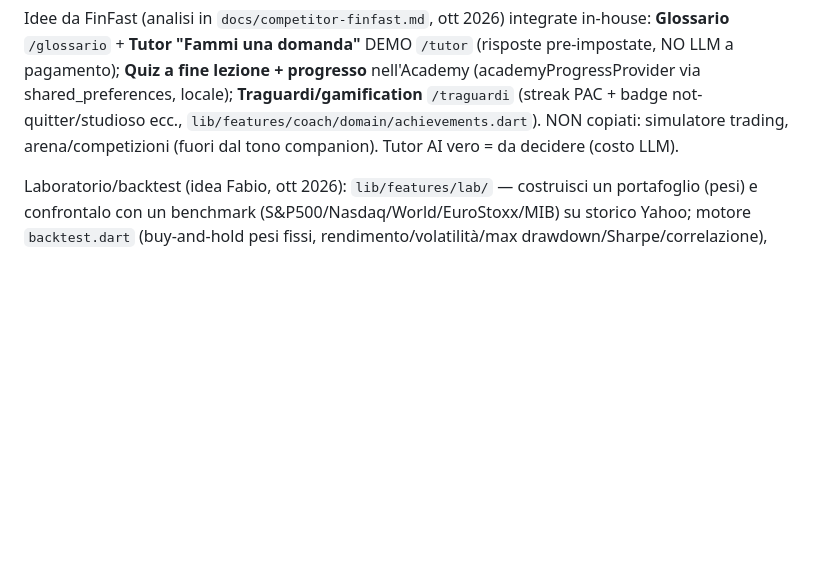
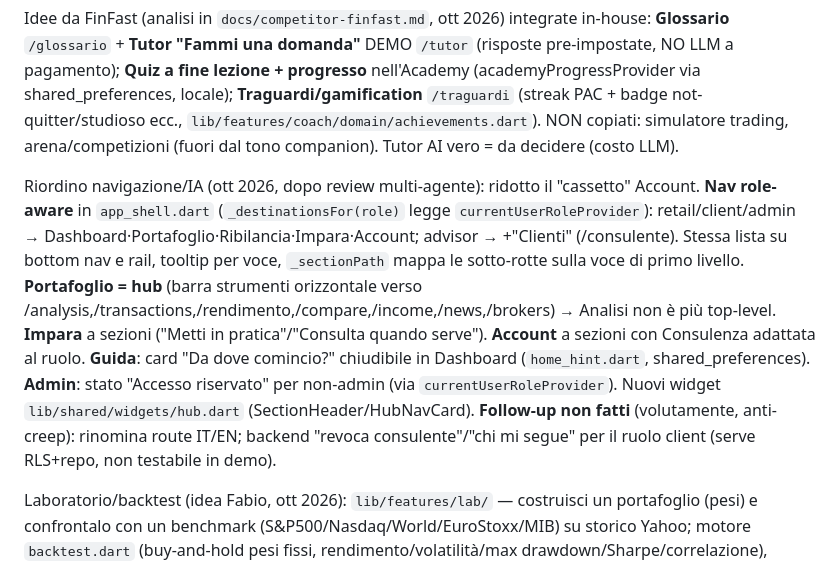
Before and after one commit to giaco-mix/wally, a Markdown page: docs/claude-memory/project_overview.md, the part around the change. GitHub-like rendering; blank space fills up the shorter version.

Commit message:
docs(memory): riordino navigazione role-aware + hub (ott 2026)
Co-Authored-By: Claude Opus 4.8 <noreply@anthropic.com>

```diff
--- a/docs/claude-memory/project_overview.md
+++ b/docs/claude-memory/project_overview.md
@@ -47,4 +47,6 @@ Visione "back-office dell'investitore" (set 2026, `docs/vision-back-office-inves
 
 Idee da FinFast (analisi in `docs/competitor-finfast.md`, ott 2026) integrate in-house: **Glossario** `/glossario` + **Tutor "Fammi una domanda"** DEMO `/tutor` (risposte pre-impostate, NO LLM a pagamento); **Quiz a fine lezione + progresso** nell'Academy (academyProgressProvider via shared_preferences, locale); **Traguardi/gamification** `/traguardi` (streak PAC + badge not-quitter/studioso ecc., `lib/features/coach/domain/achievements.dart`). NON copiati: simulatore trading, arena/competizioni (fuori dal tono companion). Tutor AI vero = da decidere (costo LLM).
 
+Riordino navigazione/IA (ott 2026, dopo review multi-agente): ridotto il "cassetto" Account. **Nav role-aware** in `app_shell.dart` (`_destinationsFor(role)` legge `currentUserRoleProvider`): retail/client/admin → Dashboard·Portafoglio·Ribilancia·Impara·Account; advisor → +"Clienti" (/consulente). Stessa lista su bottom nav e rail, tooltip per voce, `_sectionPath` mappa le sotto-rotte sulla voce di primo livello. **Portafoglio = hub** (barra strumenti orizzontale verso /analysis,/transactions,/rendimento,/compare,/income,/news,/brokers) → Analisi non è più top-level. **Impara** a sezioni ("Metti in pratica"/"Consulta quando serve"). **Account** a sezioni con Consulenza adattata al ruolo. **Guida**: card "Da dove comincio?" chiudibile in Dashboard (`home_hint.dart`, shared_preferences). **Admin**: stato "Accesso riservato" per non-admin (via `currentUserRoleProvider`). Nuovi widget `lib/shared/widgets/hub.dart` (SectionHeader/HubNavCard). **Follow-up non fatti** (volutamente, anti-creep): rinomina route IT/EN; backend "revoca consulente"/"chi mi segue" per il ruolo client (serve RLS+repo, non testabile in demo).
+
 Laboratorio/backtest (idea Fabio, ott 2026): `lib/features/lab/` — costruisci un portafoglio (pesi) e confrontalo con un benchmark (S&P500/Nasdaq/World/EuroStoxx/MIB) su storico Yahoo; motore `backtest.dart` (buy-and-hold pesi fissi, rendimento/volatilità/max drawdown/Sharpe/correlazione), schermata `/laboratorio` con grafico + tabella. v1: pesi manuali, no ottimizzazione automatica (passo futuro), backtest semplificato (no ribilanciamento/dividendi/commissioni). HistoryRange.fiveYears aggiunto. Audio 2 di Fabio = solo update (manderà poi il nome di un competitor da guardare).
```
